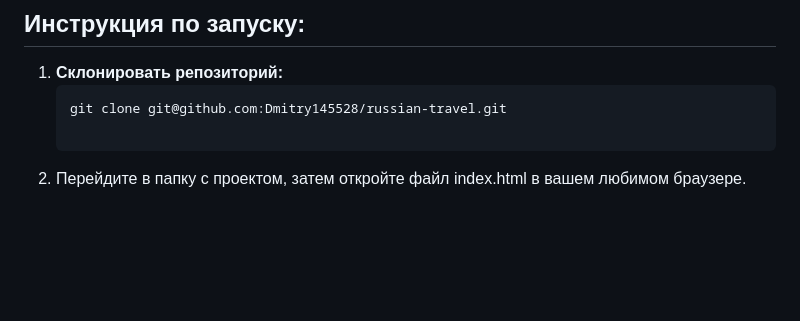
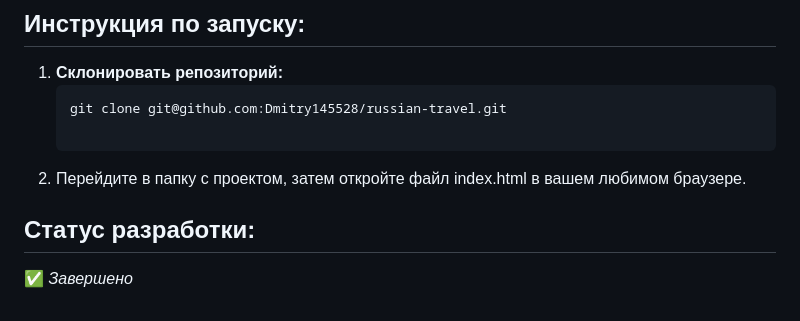
Before and after one commit to Dmitry145528/russian-travel, a Markdown page: README.md, the part around the change. GitHub-like rendering; blank space fills up the shorter version.

Commit message:
Доавить статус разработки

```diff
--- a/README.md
+++ b/README.md
@@ -60,3 +60,7 @@
    git clone git@github.com:Dmitry145528/russian-travel.git
 
 2. Перейдите в папку с проектом, затем откройте файл index.html в вашем любимом браузере.
+
+## Статус разработки:
+
+✅ _Завершено_
```
